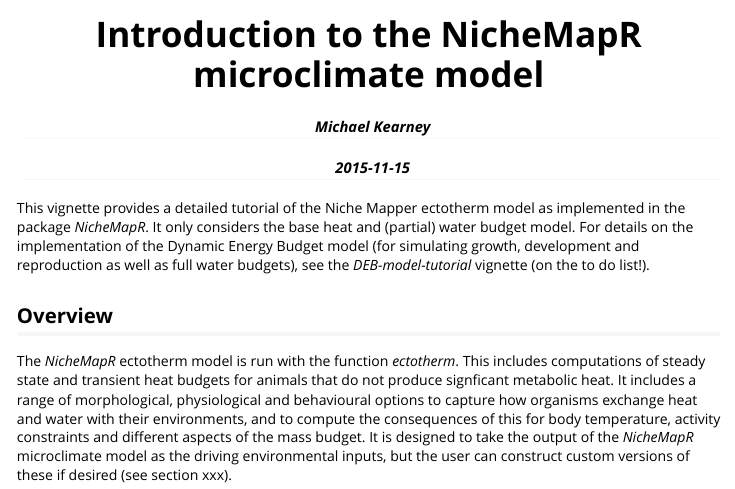
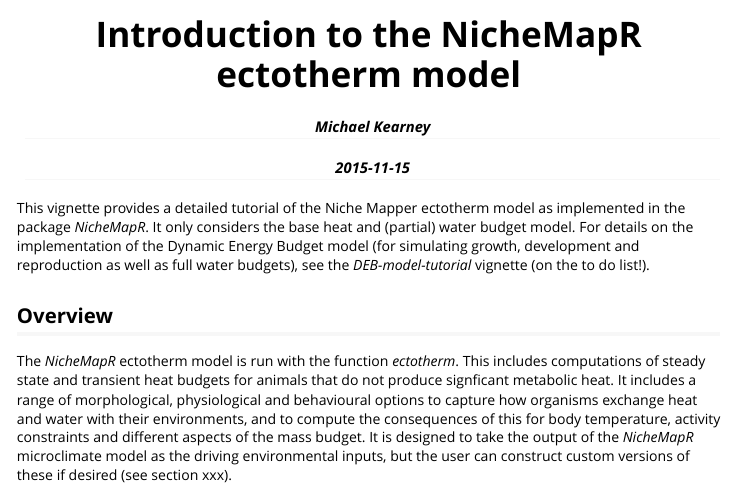
Before and after one commit to mrke/NicheMapR, an R Markdown document (vignettes/ectotherm-model-tutorial.Rmd): the page in a window 1100 px wide, from its top. The pictures show the output file vignettes/ectotherm-model-tutorial.html that the author committed with the source, opened offline.

Commit message:
fixed title of ectotherm vignette!
Former-commit-id: bab5b0e8eb1f2d1bff1ec03921e8c90937587e83

```diff
--- a/vignettes/ectotherm-model-tutorial.Rmd
+++ b/vignettes/ectotherm-model-tutorial.Rmd
@@ -1,5 +1,5 @@
 ---
-title: "Introduction to the NicheMapR microclimate model"
+title: "Introduction to the NicheMapR ectotherm model"
 author: "Michael Kearney"
 date: "`r Sys.Date()`"
 output: rmarkdown::html_vignette
```
Also changed, not shown: inst/doc/microclimate-model-tutorial.html, vignettes/ectotherm-model-tutorial.html.
